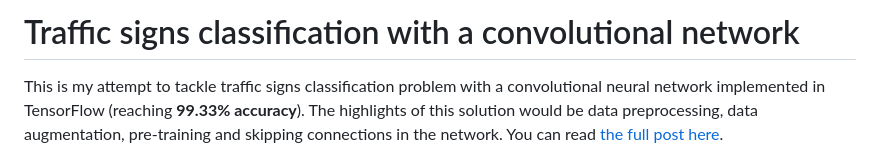
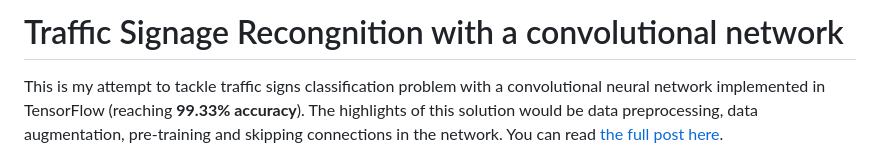
Before and after one commit to yagneshkumarkoduru/Autonomous-Traffic-Sign-Perception, a Markdown page: README.md, the part around the change. Rendered like a GitHub page.

```diff
--- a/README.md
+++ b/README.md
@@ -1,6 +1,6 @@
 
 
-# Traffic signs classification with a convolutional network
+# Traffic Signage Recongnition with a convolutional network
 
 This is my attempt to tackle traffic signs classification problem with a convolutional neural network implemented in TensorFlow (reaching **99.33% accuracy**). The highlights of this solution would be data preprocessing, data augmentation, pre-training and skipping connections in the network. You can read [the full post here](http://navoshta.com/traffic-signs-classification/).
 
```
